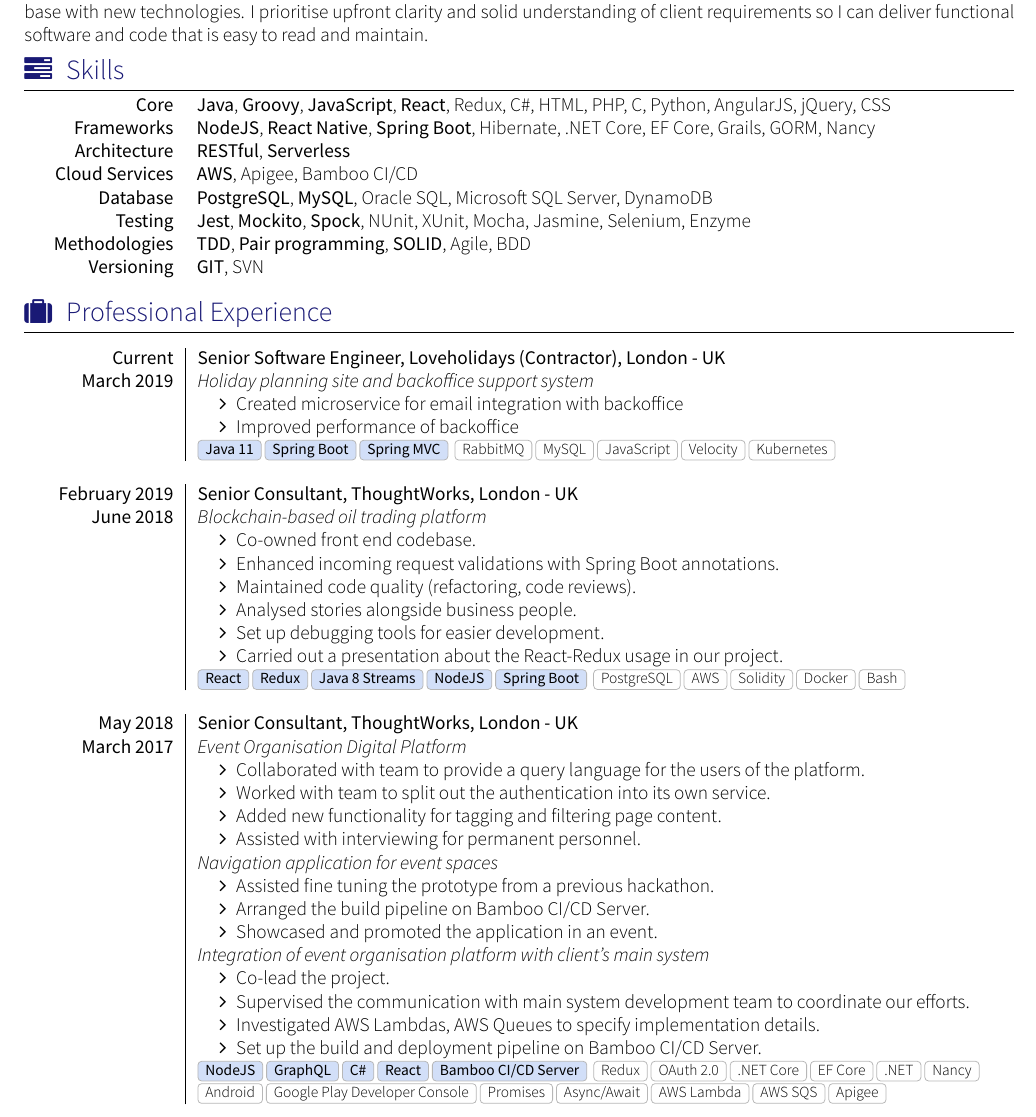
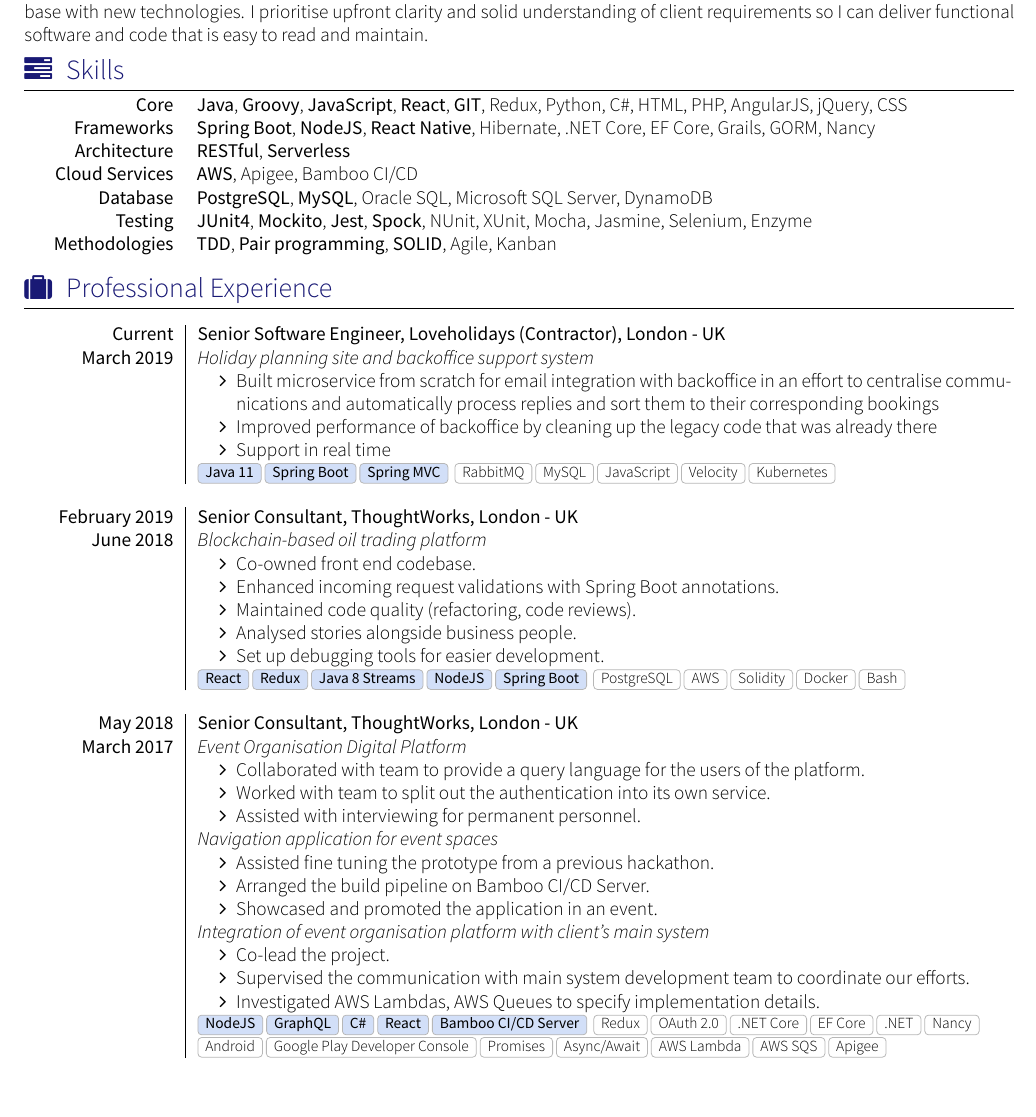
Before and after one commit to PhoenixRe32/cv, a LaTeX CV (cv.tex, which reads section_experience.tex, section_skills.tex): part of page 1 of 2, cut so that both start at the same text. Compiled offline with XeLaTeX; a missing font is replaced by an installed copy or a similar font; a LaTeX package or settings file that is missing is left out.

Commit message:
[AA] Thinned out entries to make it fit the pages better

```diff
--- a/section_experience.tex
+++ b/section_experience.tex
@@ -19,8 +19,9 @@
       {
         \emph{Holiday planning site and backoffice support system}
         \begin{itemize}
-          \item Created microservice for email integration with backoffice
-          \item Improved performance of backoffice
+          \item Built microservice from scratch for email integration with backoffice in an effort to centralise communications and automatically process replies and sort them to their corresponding bookings
+          \item Improved performance of backoffice by cleaning up the legacy code that was already there
+          \item Support in real time
         \end{itemize}
       }
       {Java 11, Spring Boot, Spring MVC}
@@ -38,7 +39,6 @@
           \item Maintained code quality (refactoring, code reviews).
           \item Analysed stories alongside business people.
           \item Set up debugging tools for easier development.
-          \item Carried out a presentation about the React-Redux usage in our project.
         \end{itemize}
       }
       {React, Redux, Java 8 Streams, NodeJS, Spring Boot}
@@ -53,7 +53,6 @@
         \begin{itemize}
           \item Collaborated with team to provide a query language for the users of the platform.
           \item Worked with team to split out the authentication into its own service.
-          \item Added new functionality for tagging and filtering page content.
           \item Assisted with interviewing for permanent personnel.
         \end{itemize}
 
@@ -69,7 +68,6 @@
           \item Co-lead the project.
           \item Supervised the communication with main system development team to coordinate our efforts.
           \item Investigated AWS Lambdas, AWS Queues to specify implementation details.
-          \item Set up the build and deployment pipeline on Bamboo CI/CD Server.
         \end{itemize}
       }
       {NodeJS, GraphQL, C\#, React, Bamboo CI/CD Server}
--- a/section_skills.tex
+++ b/section_skills.tex
@@ -13,10 +13,10 @@
 	\begin{scholarship}
 		\scholarshipentry
 			{\textsc{Core}}
-			{\textsc{Java}, \textsc{Groovy}, \textsc{JavaScript}, \textsc{React}, Redux, C\#, HTML, PHP, C, Python, AngularJS, jQuery, CSS}
+			{\textsc{Java}, \textsc{Groovy}, \textsc{JavaScript}, \textsc{React}, \textsc{GIT}, Redux, Python, C\#, HTML, PHP, AngularJS, jQuery, CSS}
 		\scholarshipentry
 			{\textsc{Frameworks}}
-			{\textsc{NodeJS}, \textsc{React Native}, \textsc{Spring Boot}, Hibernate, .NET Core, EF Core, Grails, GORM, Nancy}
+			{\textsc{Spring Boot}, \textsc{NodeJS}, \textsc{React Native}, Hibernate, .NET Core, EF Core, Grails, GORM, Nancy}
 		\scholarshipentry
 			{\textsc{Architecture}}
 			{\textsc{RESTful}, \textsc{Serverless}}
@@ -28,11 +28,8 @@
 			{\textsc{PostgreSQL}, \textsc{MySQL}, Oracle SQL, Microsoft SQL Server, DynamoDB}
 		\scholarshipentry
 			{\textsc{Testing}}
-			{\textsc{Jest}, \textsc{Mockito}, \textsc{Spock}, NUnit, XUnit, Mocha, Jasmine, Selenium, Enzyme}
+			{\textsc{JUnit4}, \textsc{Mockito}, \textsc{Jest}, \textsc{Spock}, NUnit, XUnit, Mocha, Jasmine, Selenium, Enzyme}
 		\scholarshipentry
 			{\textsc{Methodologies}}
-			{\textsc{TDD}, \textsc{Pair programming}, \textsc{SOLID}, Agile, BDD}
-		\scholarshipentry
-			{\textsc{Versioning}}
-			{\textsc{GIT}, SVN}
+			{\textsc{TDD}, \textsc{Pair programming}, \textsc{SOLID}, Agile, Kanban}
 	\end{scholarship}
```
Also changed, not shown: cv.pdf, section_experience.tex (2 more changed lines), 1 other file.
